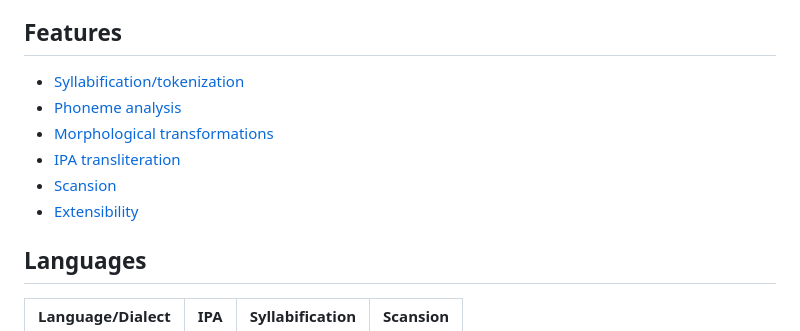
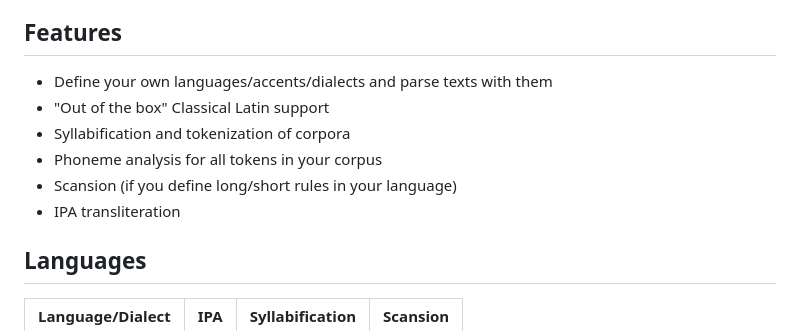
Before and after one commit to mattlianje/loquax, a Markdown page: README.md, the part around the change. Rendered like a GitHub page.

Commit message:
feat: update README

```diff
--- a/README.md
+++ b/README.md
@@ -6,12 +6,12 @@
 Loquax, (Latin for "chatty"), is an extensible, zero-dependency, FP-style Python library for phonological analysis. Eventually the python package will be soft-deprecated and this repo will house the compiler for the Loquax DSL. The [loquax web client](https://nargothrond.xyz/loquax).
 
 ## Features
-- [Syllabification/tokenization](#syllabification-and-tokenization)
-- [Phoneme analysis](#phoneme-analysis)
-- [Morphological transformations](#morphological-transformations)
-- [IPA transliteration](#ipa-transliteration)
-- [Scansion](#scansion)
-- [Extensibility](#extensibility)
+- Define your own languages/accents/dialects and parse texts with them
+- "Out of the box" Classical Latin support
+- Syllabification and tokenization of corpora
+- Phoneme analysis for all tokens in your corpus
+- Scansion (if you define long/short rules in your language)
+- IPA transliteration
 
 ## Languages
 | Language/Dialect       | IPA  | Syllabification | Scansion |
```
